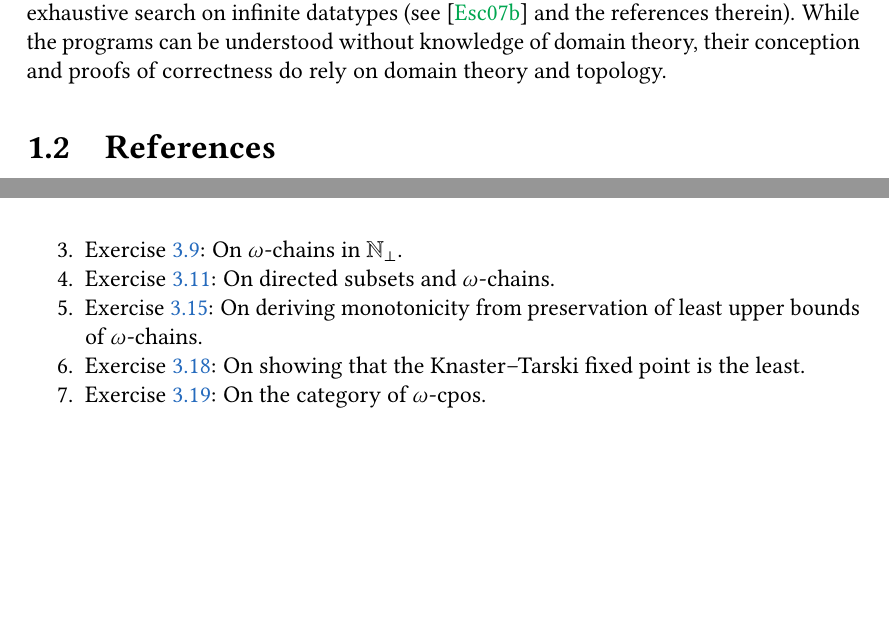
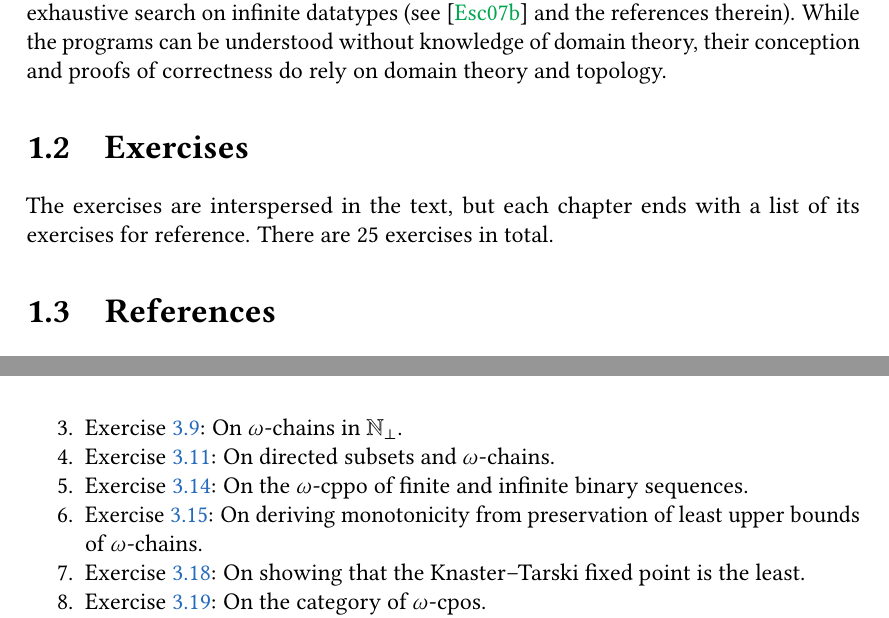
Before and after one commit to tomdjong/MGS-domain-theory, a LaTeX thesis (main.tex, which reads mainmatter/domains.tex, mainmatter/introduction.tex, packages.sty): two parts of pages 6 and 22 of 38 before the commit and two parts of pages 7 and 23 of 39 after it, joined at a grey line, cut so that both start at the same text, the shorter picture padded with empty space. Compiled offline with pdfLaTeX.

Commit message:
Add exercise counter and add missing exercise reference

```diff
--- a/main.tex
+++ b/main.tex
@@ -68,6 +68,9 @@
     enlarge left by=-0.6mm}
 }
 
+% Keep a count of the number of exercises
+\newtotcounter{allexercises}
+
 \ifthenelse{\boolean{shade-envs}}{%
   \declaretheorem[sibling=equation]{theorem}
   \declaretheorem[unnumbered,title=Theorem]{theorem*}
@@ -76,7 +79,7 @@
   \declaretheorem[sibling=theorem,style=definition]{definition}
   \declaretheorem[sibling=theorem,style=definition]{example}
   \declaretheorem[sibling=theorem,style=remark]{remark}
-  \declaretheorem[sibling=theorem,style=definition]{exercise}
+  \declaretheorem[sibling=theorem,style=definition,postheadhook=\stepcounter{allexercises}]{exercise}
   %
   \tcolorboxenvironment{theorem}    {shadedenv={ShadeOfPurple}}
   \tcolorboxenvironment{theorem*}   {shadedenv={ShadeOfPurple}}
@@ -97,7 +100,7 @@
   \declaretheorem[sibling=theorem,style=definitionwithbox]{definition}
   \declaretheorem[sibling=theorem,style=definitionwithbox]{example}
   \declaretheorem[sibling=theorem,style=remarkwithbox]{remark}
-  \declaretheorem[sibling=theorem,style=definitionwithbox]{exercise}
+  \declaretheorem[sibling=theorem,style=definitionwithbox,postheadhook=\stepcounter{allexercises}]{exercise}
   \tcolorboxenvironment{theorem}    {shadedenv={white}}
   \tcolorboxenvironment{theorem*}   {shadedenv={white}}
   \tcolorboxenvironment{lemma}      {shadedenv={white}}
--- a/mainmatter/domains.tex
+++ b/mainmatter/domains.tex
@@ -665,6 +665,8 @@ interpret PCF's fixed point operator
 \item \cref{exer:least-element-is-unique}: On the uniqueness of least elements.
 \item \cref{exer:N_bot}: On \(\omega\)-chains in \(\Nat_\bot\).
 \item \cref{exer:directedness}: On directed subsets and \(\omega\)-chains.
+\item \cref{exer:cantor-domain}: On the \(\omega\)-cppo of finite and infinite
+  binary sequences.
 \item \cref{exer:monotonicity-follows}: On deriving monotonicity from preservation of
   least upper bounds of \(\omega\)-chains.
 \item \cref{exer:least-fixed-point}: On showing that the Knaster--Tarski fixed point
--- a/mainmatter/introduction.tex
+++ b/mainmatter/introduction.tex
@@ -67,6 +67,13 @@ programs that perform fast exhaustive search on infinite datatypes
 While the programs can be understood without knowledge of domain theory, their
 conception and proofs of correctness do rely on domain theory and topology.
 
+\section{Exercises}
+
+The exercises are interspersed in the text, but each chapter ends with a list of
+its exercises for reference.
+%
+There are \total{allexercises} exercises in total.
+
 \section{References}
 
 Our treatment is largely based on Streicher's account~\cite{Streicher2006},
--- a/packages.sty
+++ b/packages.sty
@@ -100,6 +100,8 @@ backrefstyle=two]%
 
 \usepackage{bussproofs}
 
+% For keeping track of the total number of exercises
+\usepackage{totcount}
 
 % tocbibind allows us to have the toc in the toc
 \usepackage[notbib,notindex]{tocbibind}
```
